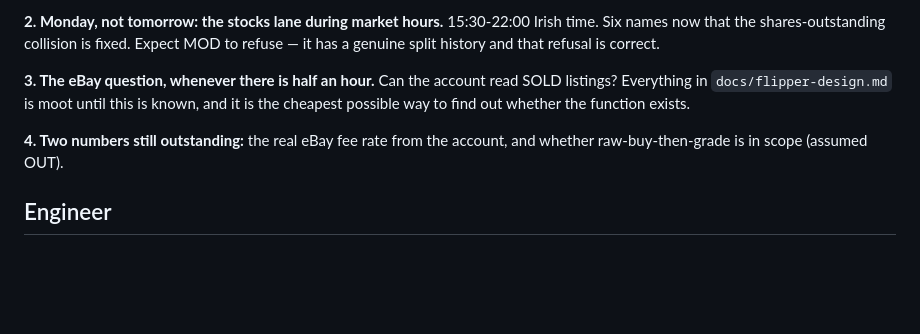
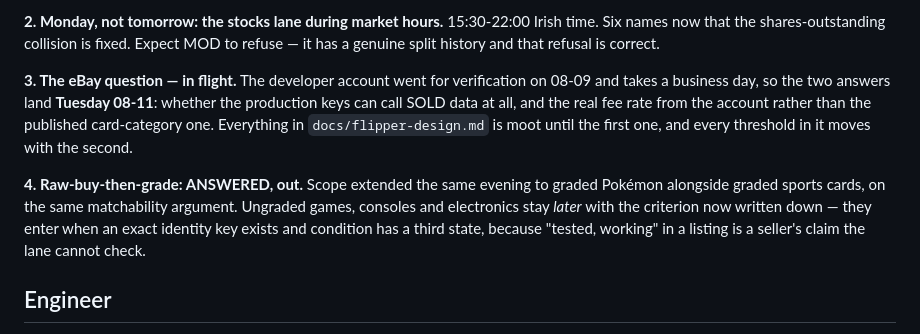
Before and after one commit to ianmcguane681-netizen/RBM-C-S-A.B-, a Markdown page: docs/next-work.md, the part around the change. Drawn GitHub-style; blank space fills up the shorter version.

```diff
--- a/docs/next-work.md
+++ b/docs/next-work.md
@@ -37,12 +37,17 @@ honest one.
 Six names now that the shares-outstanding collision is fixed. Expect MOD to refuse — it has
 a genuine split history and that refusal is correct.
 
-**3. The eBay question, whenever there is half an hour.** Can the account read SOLD
-listings? Everything in `docs/flipper-design.md` is moot until this is known, and it is the
-cheapest possible way to find out whether the function exists.
+**3. The eBay question — in flight.** The developer account went for verification on
+08-09 and takes a business day, so the two answers land **Tuesday 08-11**: whether the
+production keys can call SOLD data at all, and the real fee rate from the account rather
+than the published card-category one. Everything in `docs/flipper-design.md` is moot until
+the first one, and every threshold in it moves with the second.
 
-**4. Two numbers still outstanding:** the real eBay fee rate from the account, and whether
-raw-buy-then-grade is in scope (assumed OUT).
+**4. Raw-buy-then-grade: ANSWERED, out.** Scope extended the same evening to graded Pokémon
+alongside graded sports cards, on the same matchability argument. Ungraded games, consoles
+and electronics stay *later* with the criterion now written down — they enter when an exact
+identity key exists and condition has a third state, because "tested, working" in a listing
+is a seller's claim the lane cannot check.
 
 ## Engineer
 
```
Also changed, not shown: docs/flipper-design.md (+32 -6 lines).
